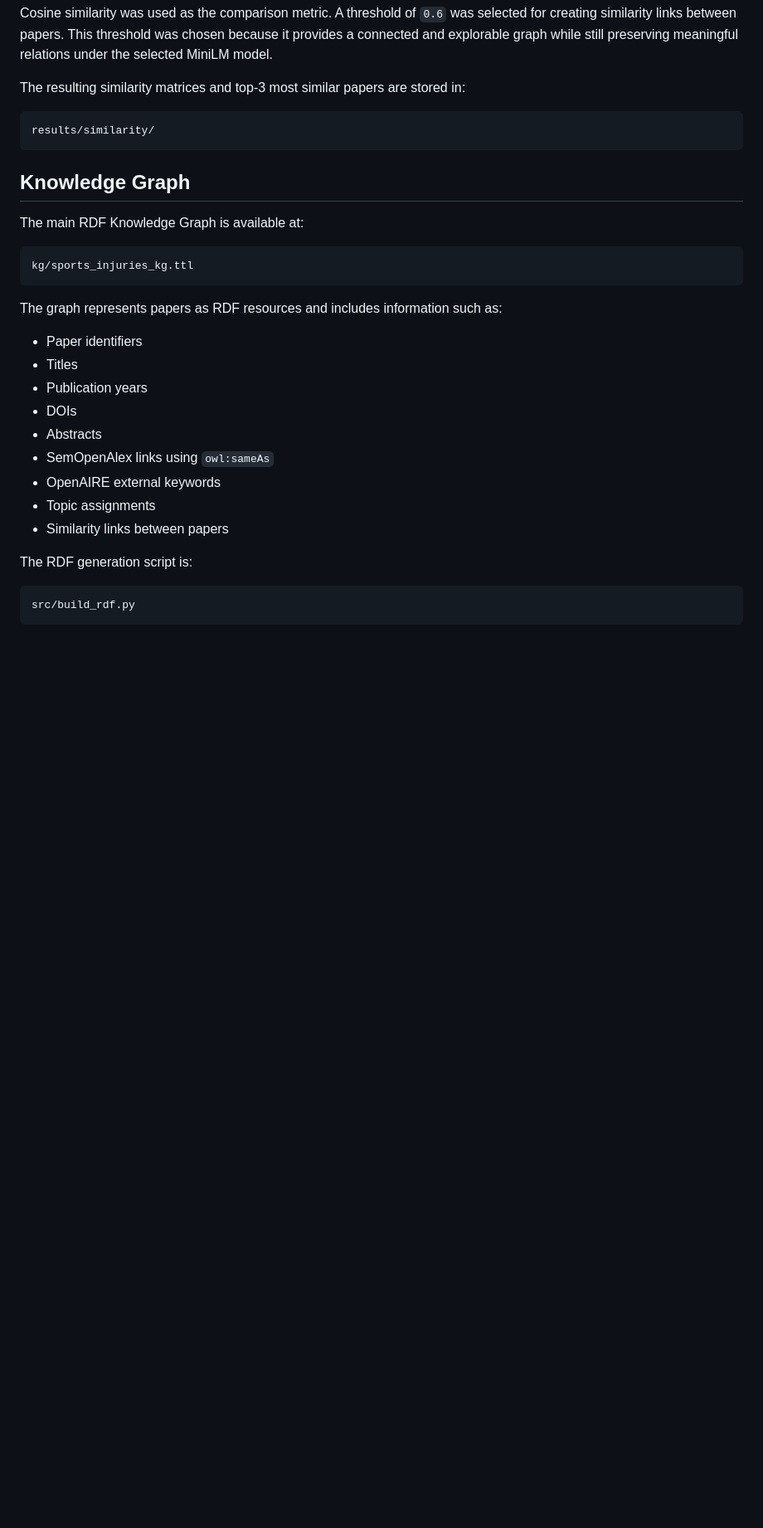
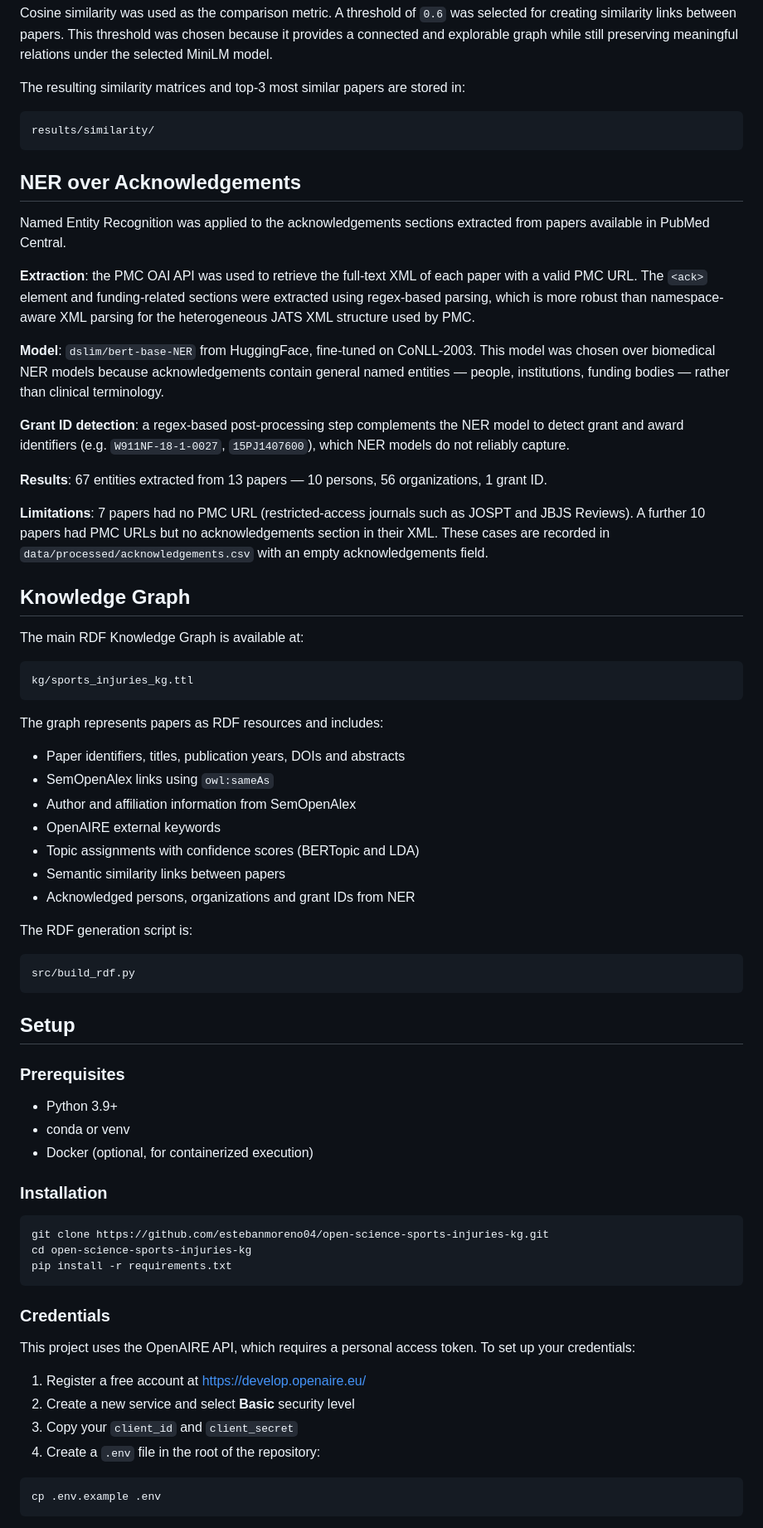
Before and after one commit to estebanmoreno04/open-science-sports-injuries-kg, a Markdown page: README.md, the part around one of its changes. Shown at 83% size. Drawn GitHub-style; blank space fills up the shorter version.

````diff
--- a/README.md
+++ b/README.md
@@ -180,6 +203,20 @@ The resulting similarity matrices and top-3 most similar papers are stored in:
 results/similarity/
 ```
 
+## NER over Acknowledgements
+
+Named Entity Recognition was applied to the acknowledgements sections extracted from papers available in PubMed Central.
+
+**Extraction**: the PMC OAI API was used to retrieve the full-text XML of each paper with a valid PMC URL. The `<ack>` element and funding-related sections were extracted using regex-based parsing, which is more robust than namespace-aware XML parsing for the heterogeneous JATS XML structure used by PMC.
+
+**Model**: `dslim/bert-base-NER` from HuggingFace, fine-tuned on CoNLL-2003. This model was chosen over biomedical NER models because acknowledgements contain general named entities — people, institutions, funding bodies — rather than clinical terminology.
+
+**Grant ID detection**: a regex-based post-processing step complements the NER model to detect grant and award identifiers (e.g. `W911NF-18-1-0027`, `15PJ1407600`), which NER models do not reliably capture.
+
+**Results**: 67 entities extracted from 13 papers — 10 persons, 56 organizations, 1 grant ID.
+
+**Limitations**: 7 papers had no PMC URL (restricted-access journals such as JOSPT and JBJS Reviews). A further 10 papers had PMC URLs but no acknowledgements section in their XML. These cases are recorded in `data/processed/acknowledgements.csv` with an empty acknowledgements field.
+
 ## Knowledge Graph
 
 The main RDF Knowledge Graph is available at:
@@ -188,20 +225,49 @@ The main RDF Knowledge Graph is available at:
 kg/sports_injuries_kg.ttl
 ```
 
-The graph represents papers as RDF resources and includes information such as:
+The graph represents papers as RDF resources and includes:
 
-- Paper identifiers
-- Titles
-- Publication years
-- DOIs
-- Abstracts
+- Paper identifiers, titles, publication years, DOIs and abstracts
 - SemOpenAlex links using `owl:sameAs`
+- Author and affiliation information from SemOpenAlex
 - OpenAIRE external keywords
-- Topic assignments
-- Similarity links between papers
+- Topic assignments with confidence scores (BERTopic and LDA)
+- Semantic similarity links between papers
+- Acknowledged persons, organizations and grant IDs from NER
 
 The RDF generation script is:
 
 ```text
 src/build_rdf.py
 ```
+
+## Setup
+
+### Prerequisites
+
+- Python 3.9+
+- conda or venv
+- Docker (optional, for containerized execution)
+
+### Installation
+
+```bash
+git clone https://github.com/estebanmoreno04/open-science-sports-injuries-kg.git
+cd open-science-sports-injuries-kg
+pip install -r requirements.txt
+```
+
+### Credentials
+
+This project uses the OpenAIRE API, which requires a personal access token.
+To set up your credentials:
+
+1. Register a free account at https://develop.openaire.eu/
+2. Create a new service and select **Basic** security level
+3. Copy your `client_id` and `client_secret`
+4. Create a `.env` file in the root of the repository:
+
+```bash
+cp .env.example .env
+```
+
````
Also changed, not shown: other parts of README.md (+78 -45 lines).
